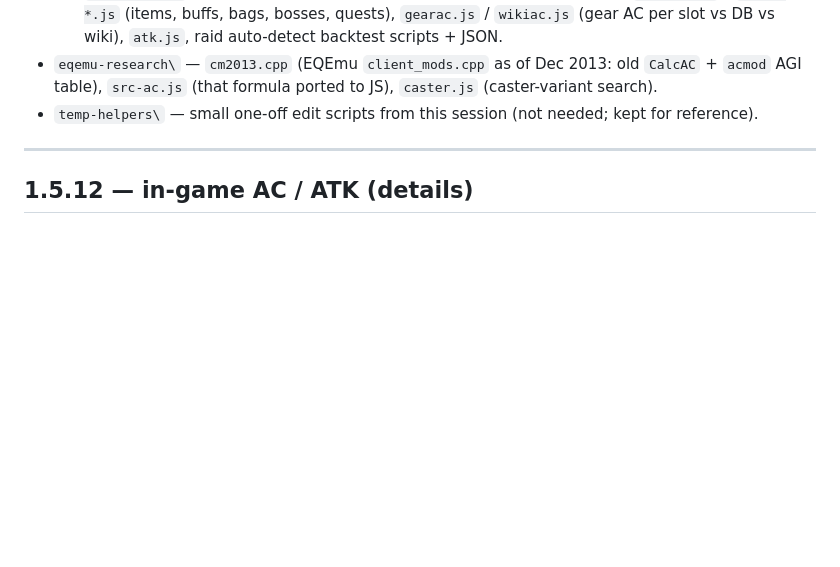
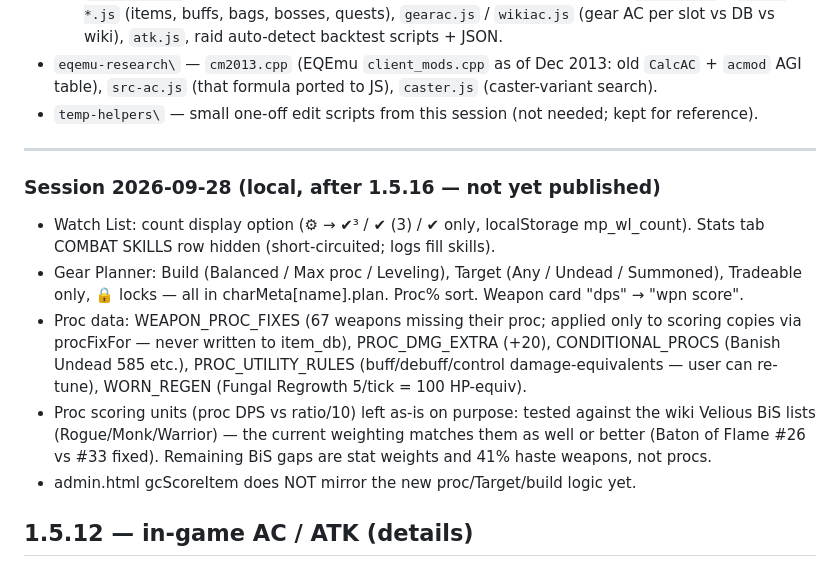
Before and after one commit to Mixelplex/MixelParse, a Markdown page: HANDOFF_v1.5.14.md, the part around the change. GitHub-like rendering; blank space fills up the shorter version.

Commit message:
Handoff: 2026-09-28 Gear Planner work
Co-Authored-By: Claude Opus 5.5 <noreply@anthropic.com>

```diff
--- a/HANDOFF_v1.5.14.md
+++ b/HANDOFF_v1.5.14.md
@@ -49,6 +49,13 @@ Start here, then read the code. Git history is the source of truth for what chan
 
 ---
 
+### Session 2026-09-28 (local, after 1.5.16 — not yet published)
+- Watch List: count display option (⚙ → ✔³ / ✔ (3) / ✔ only, localStorage mp_wl_count). Stats tab COMBAT SKILLS row hidden (short-circuited; logs fill skills).
+- Gear Planner: Build (Balanced / Max proc / Leveling), Target (Any / Undead / Summoned), Tradeable only, 🔒 locks — all in charMeta[name].plan. Proc% sort. Weapon card "dps" → "wpn score".
+- Proc data: WEAPON_PROC_FIXES (67 weapons missing their proc; applied only to scoring copies via procFixFor — never written to item_db), PROC_DMG_EXTRA (+20), CONDITIONAL_PROCS (Banish Undead 585 etc.), PROC_UTILITY_RULES (buff/debuff/control damage-equivalents — user can re-tune), WORN_REGEN (Fungal Regrowth 5/tick = 100 HP-equiv).
+- Proc scoring units (proc DPS vs ratio/10) left as-is on purpose: tested against the wiki Velious BiS lists (Rogue/Monk/Warrior) — the current weighting matches them as well or better (Baton of Flame #26 vs #33 fixed). Remaining BiS gaps are stat weights and 41% haste weapons, not procs.
+- admin.html gcScoreItem does NOT mirror the new proc/Target/build logic yet.
+
 ## 1.5.12 — in-game AC / ATK (details)
 - **Skills from logs:** watcher `scanSkillsAllLogs()` reads every log (+ `Logs\archive`, .txt/.old) for `You have become better at X! (N)` and keeps the max per skill. Runs 6 s after sign-in; admin can call `window.rescanSkills()`. Live `skillUp` events after that. Stored per character in `characters.base_stats.skills` (logs, only ever raises) and `skillsManual` (typed on the Stats tab COMBAT SKILLS row — wins over logs). Both are in the explicit save/load field lists (same lesson as deity).
 - Logs can miss skills that never rose in the logged period (e.g. Mixelboom Offense/1H Blunt, Mixelmez Offense/Piercing; Mixelreaper Defense logs 200 vs 210 in-game) → user types them.
```
